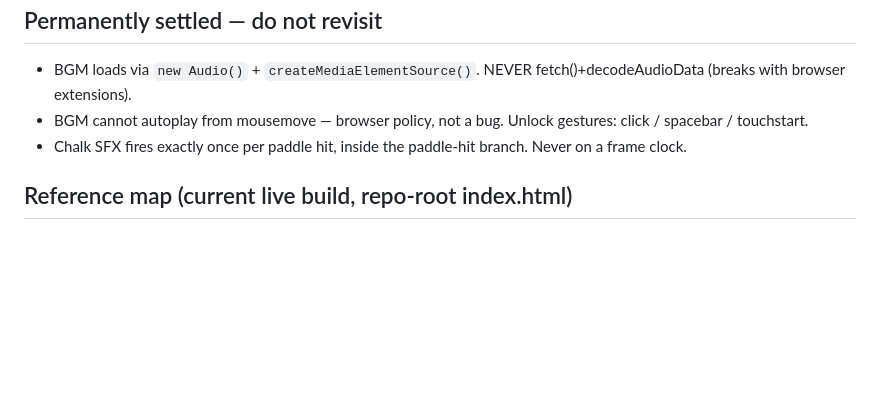
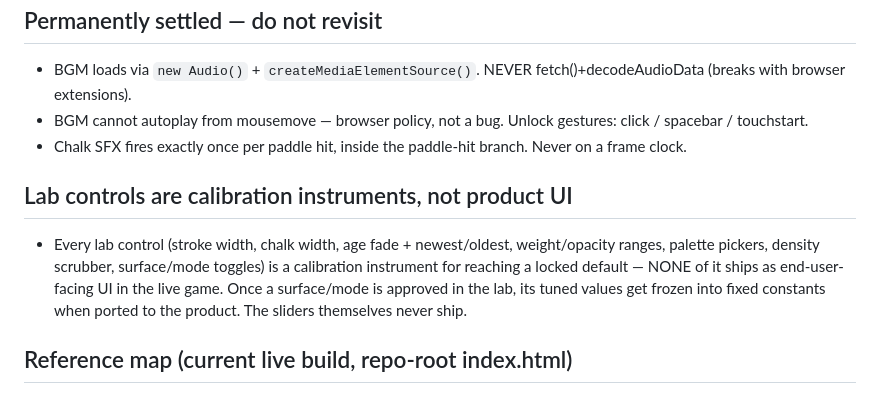
Before and after one commit to shivang-xyz/zen-pong, a Markdown page: v3/CLAUDE.md, the part around the change. Rendered like a GitHub page; blank space fills up the shorter version.

Commit message:
docs: lab controls are calibration instruments, not product UI
Every lab slider/toggle exists to reach a locked default; none of it ships as
end-user UI. Approved surface/mode values get frozen into fixed constants when
ported to the live game — the sliders themselves never ship.

```diff
--- a/v3/CLAUDE.md
+++ b/v3/CLAUDE.md
@@ -38,6 +38,14 @@ accumulate into a painting. The game is the brush; the artwork is the product.
 - Chalk SFX fires exactly once per paddle hit, inside the paddle-hit branch.
   Never on a frame clock.
 
+## Lab controls are calibration instruments, not product UI
+- Every lab control (stroke width, chalk width, age fade + newest/oldest,
+  weight/opacity ranges, palette pickers, density scrubber, surface/mode
+  toggles) is a calibration instrument for reaching a locked default — NONE of
+  it ships as end-user-facing UI in the live game. Once a surface/mode is
+  approved in the lab, its tuned values get frozen into fixed constants when
+  ported to the product. The sliders themselves never ship.
+
 ## Reference map (current live build, repo-root index.html)
 - Constants: W=1000 H=630 PW=8 PH=64 BR=6 CR=40, BASE_SPD=5.2, MAX_SPD=2.2x, WIN=3
 - Physics: mkBall (4-edge spawn), wallHit (rounded-corner reflect + jitter),
```
